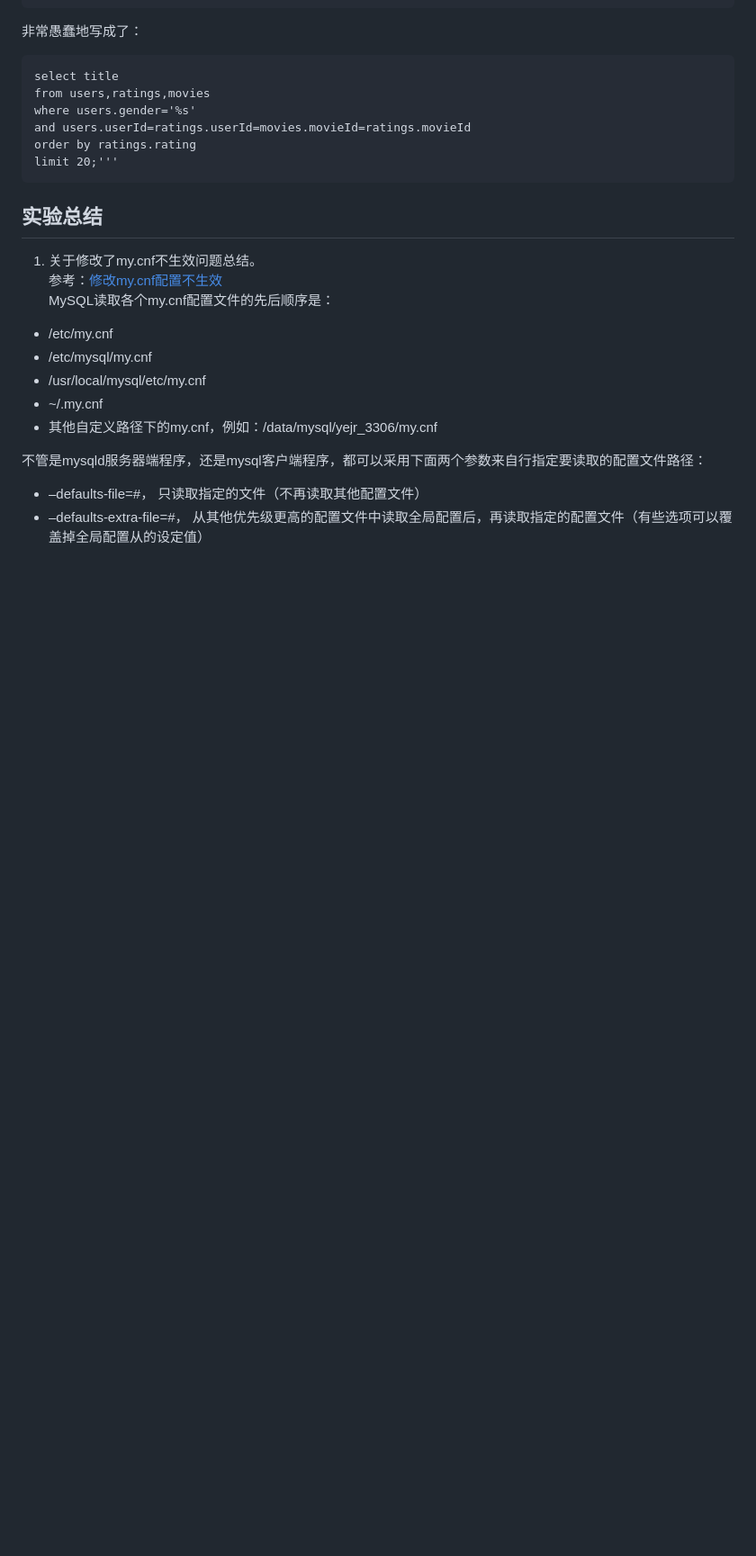
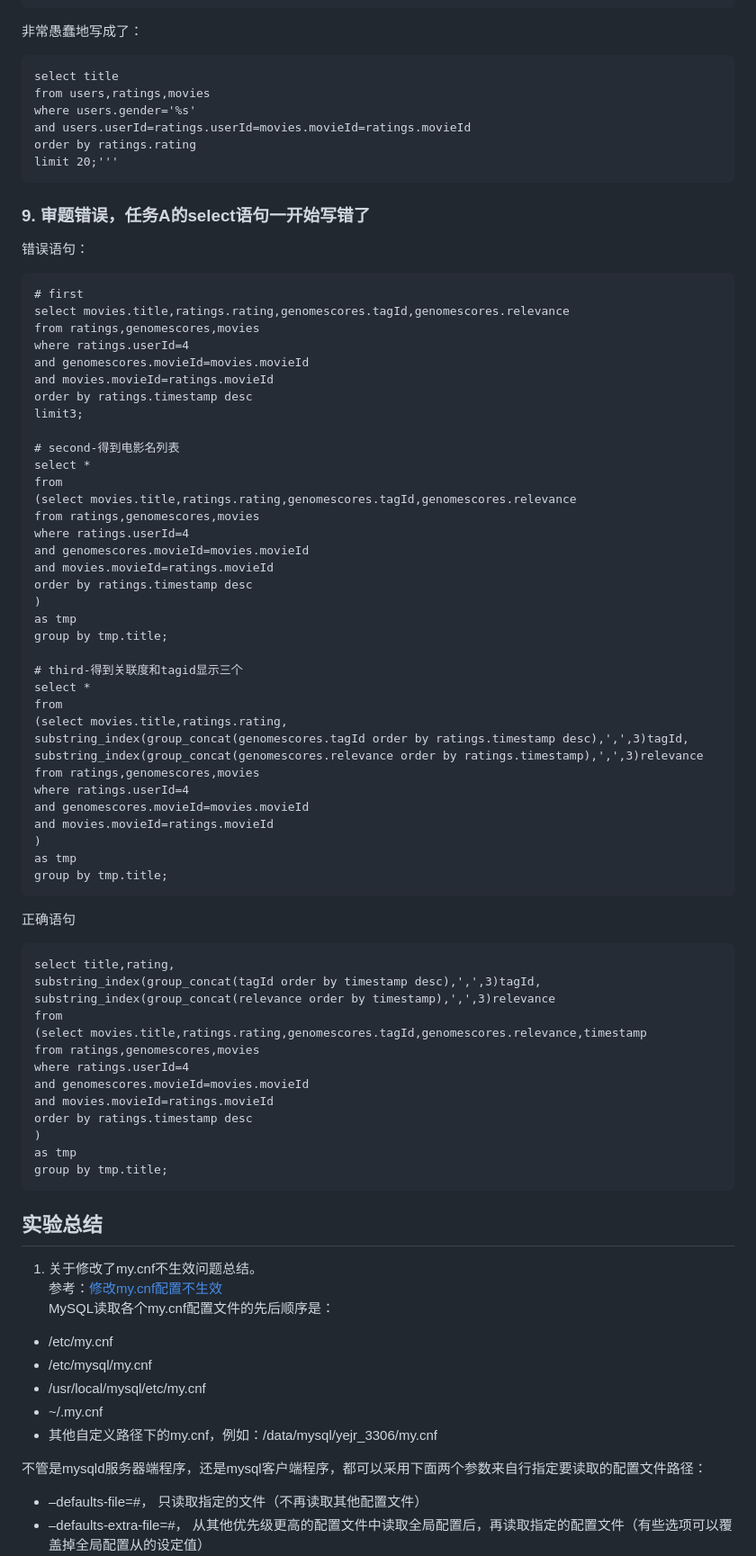
Before and after one commit to Calistamu/advanced-database, a Markdown page: 03-develop-application/README.md, the part around the change printed below. Shown: that part at 90% size. GitHub-like rendering; blank space fills up the shorter version.

Commit message:
重新写了select

````diff
--- a/03-develop-application/README.md
+++ b/03-develop-application/README.md
@@ -414,6 +421,61 @@ and users.userId=ratings.userId=movies.movieId=ratings.movieId
 order by ratings.rating
 limit 20;'''
 ```
+### 9. 审题错误，任务A的select语句一开始写错了
+错误语句：
+```
+# first
+select movies.title,ratings.rating,genomescores.tagId,genomescores.relevance
+from ratings,genomescores,movies
+where ratings.userId=4
+and genomescores.movieId=movies.movieId
+and movies.movieId=ratings.movieId
+order by ratings.timestamp desc
+limit3;
+
+# second-得到电影名列表
+select *
+from
+(select movies.title,ratings.rating,genomescores.tagId,genomescores.relevance
+from ratings,genomescores,movies
+where ratings.userId=4
+and genomescores.movieId=movies.movieId
+and movies.movieId=ratings.movieId
+order by ratings.timestamp desc
+)
+as tmp
+group by tmp.title;
+
+# third-得到关联度和tagid显示三个
+select *
+from
+(select movies.title,ratings.rating,
+substring_index(group_concat(genomescores.tagId order by ratings.timestamp desc),',',3)tagId,
+substring_index(group_concat(genomescores.relevance order by ratings.timestamp),',',3)relevance
+from ratings,genomescores,movies
+where ratings.userId=4
+and genomescores.movieId=movies.movieId
+and movies.movieId=ratings.movieId
+)
+as tmp
+group by tmp.title;
+```
+正确语句
+```
+select title,rating,
+substring_index(group_concat(tagId order by timestamp desc),',',3)tagId,
+substring_index(group_concat(relevance order by timestamp),',',3)relevance
+from
+(select movies.title,ratings.rating,genomescores.tagId,genomescores.relevance,timestamp
+from ratings,genomescores,movies
+where ratings.userId=4
+and genomescores.movieId=movies.movieId
+and movies.movieId=ratings.movieId
+order by ratings.timestamp desc
+)
+as tmp
+group by tmp.title;
+```
 ## 实验总结
 1. 关于修改了my.cnf不生效问题总结。
 参考：[修改my.cnf配置不生效](https://www.kancloud.cn/thinkphp/mysql-faq/47452)
````
Also changed, not shown: other parts of 03-develop-application/README.md (+9 -2 lines), 03-develop-application/images/result-a.png, 03-develop-application/images/select-a.png, 03-develop-application/images/taska.png, 3 other files.
